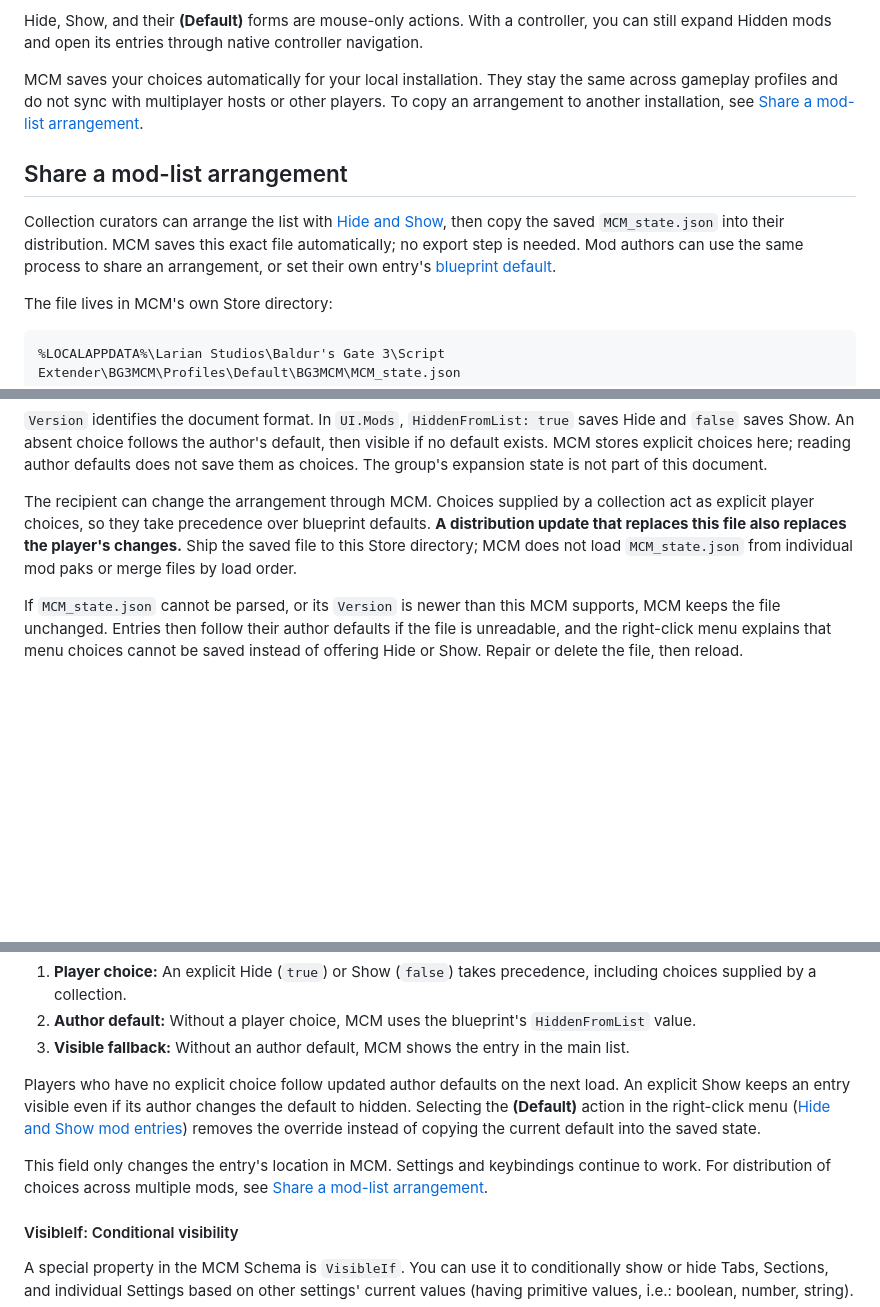
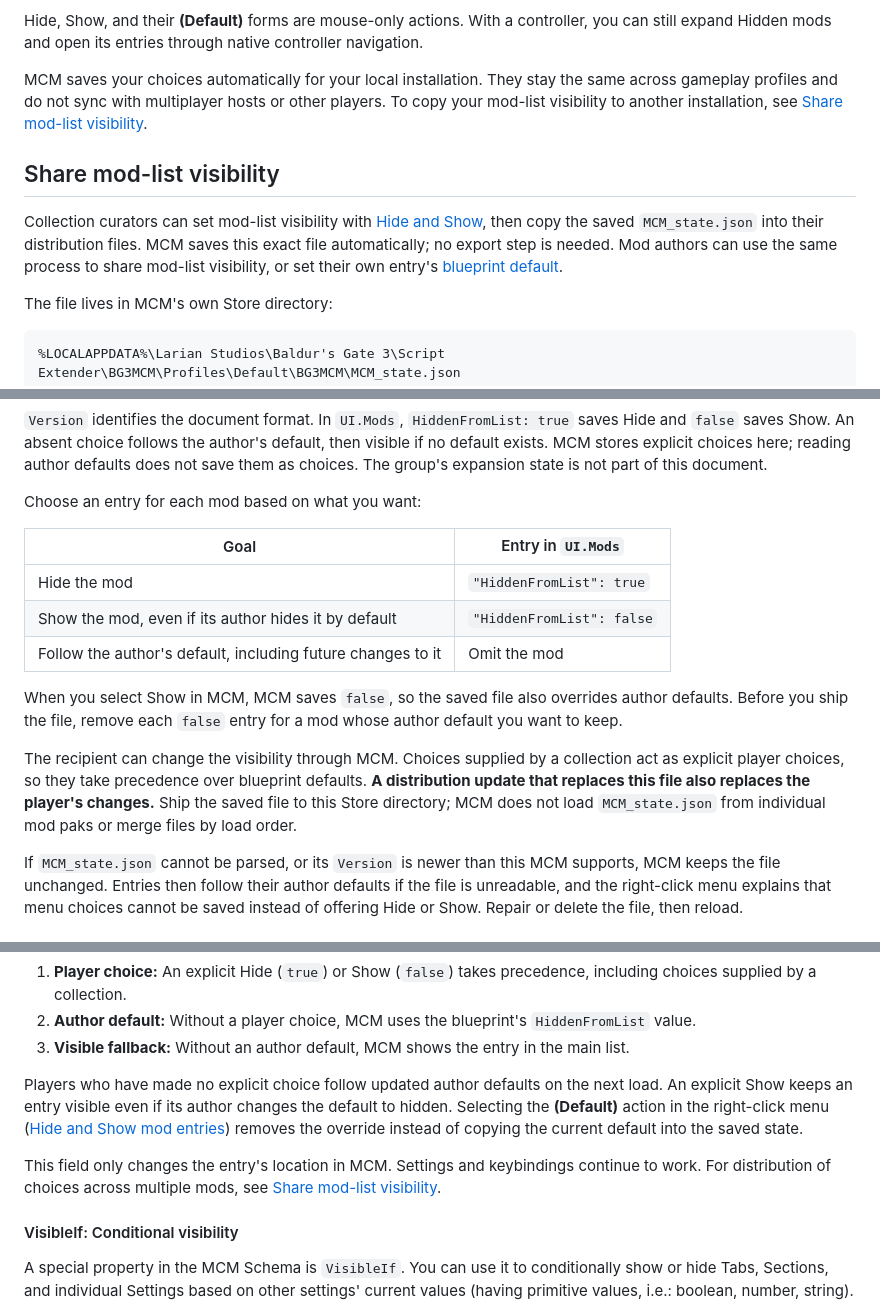
Before and after one commit to AtilioA/BG3-MCM, a Markdown page: wiki.md, 3 parts joined by grey strips. Rendered like a GitHub page; blank space fills up the shorter version.

Commit message:
docs: update UI/visibility section to clarify mod visibility options

```diff
--- a/wiki.md
+++ b/wiki.md
@@ -112,11 +112,11 @@ The right-click menu offers one action: Hide or Show. When that action matches t
 
 Hide, Show, and their **(Default)** forms are mouse-only actions. With a controller, you can still expand Hidden mods and open its entries through native controller navigation.
 
-MCM saves your choices automatically for your local installation. They stay the same across gameplay profiles and do not sync with multiplayer hosts or other players. To copy an arrangement to another installation, see [Share a mod-list arrangement](#share-a-mod-list-arrangement).
+MCM saves your choices automatically for your local installation. They stay the same across gameplay profiles and do not sync with multiplayer hosts or other players. To copy your mod-list visibility to another installation, see [Share mod-list visibility](#share-mod-list-visibility).
 
-## Share a mod-list arrangement
+## Share mod-list visibility
 
-Collection curators can arrange the list with [Hide and Show](#hide-and-show-mod-entries), then copy the saved `MCM_state.json` into their distribution. MCM saves this exact file automatically; no export step is needed. Mod authors can use the same process to share an arrangement, or set their own entry's [blueprint default](#hiddenfromlist-default-mod-list-visibility).
+Collection curators can set mod-list visibility with [Hide and Show](#hide-and-show-mod-entries), then copy the saved `MCM_state.json` into their distribution files. MCM saves this exact file automatically; no export step is needed. Mod authors can use the same process to share mod-list visibility, or set their own entry's [blueprint default](#hiddenfromlist-default-mod-list-visibility).
 
 The file lives in MCM's own Store directory:
 
@@ -143,7 +143,17 @@ The document uses this shape, with each mod's UUID as a key under `UI.Mods`:
 
 `Version` identifies the document format. In `UI.Mods`, `HiddenFromList: true` saves Hide and `false` saves Show. An absent choice follows the author's default, then visible if no default exists. MCM stores explicit choices here; reading author defaults does not save them as choices. The group's expansion state is not part of this document.
 
-The recipient can change the arrangement through MCM. Choices supplied by a collection act as explicit player choices, so they take precedence over blueprint defaults. **A distribution update that replaces this file also replaces the player's changes.** Ship the saved file to this Store directory; MCM does not load `MCM_state.json` from individual mod paks or merge files by load order.
+Choose an entry for each mod based on what you want:
+
+| Goal | Entry in `UI.Mods` |
+| --- | --- |
+| Hide the mod | `"HiddenFromList": true` |
+| Show the mod, even if its author hides it by default | `"HiddenFromList": false` |
+| Follow the author's default, including future changes to it | Omit the mod |
+
+When you select Show in MCM, MCM saves `false`, so the saved file also overrides author defaults. Before you ship the file, remove each `false` entry for a mod whose author default you want to keep.
+
+The recipient can change the visibility through MCM. Choices supplied by a collection act as explicit player choices, so they take precedence over blueprint defaults. **A distribution update that replaces this file also replaces the player's changes.** Ship the saved file to this Store directory; MCM does not load `MCM_state.json` from individual mod paks or merge files by load order.
 
 If `MCM_state.json` cannot be parsed, or its `Version` is newer than this MCM supports, MCM keeps the file unchanged. Entries then follow their author defaults if the file is unreadable, and the right-click menu explains that menu choices cannot be saved instead of offering Hide or Show. Repair or delete the file, then reload.
 
@@ -331,9 +341,9 @@ MCM resolves mod-list visibility in this order:
 2. **Author default:** Without a player choice, MCM uses the blueprint's `HiddenFromList` value.
 3. **Visible fallback:** Without an author default, MCM shows the entry in the main list.
 
-Players who have no explicit choice follow updated author defaults on the next load. An explicit Show keeps an entry visible even if its author changes the default to hidden. Selecting the **(Default)** action in the right-click menu ([Hide and Show mod entries](#hide-and-show-mod-entries)) removes the override instead of copying the current default into the saved state.
+Players who have made no explicit choice follow updated author defaults on the next load. An explicit Show keeps an entry visible even if its author changes the default to hidden. Selecting the **(Default)** action in the right-click menu ([Hide and Show mod entries](#hide-and-show-mod-entries)) removes the override instead of copying the current default into the saved state.
 
-This field only changes the entry's location in MCM. Settings and keybindings continue to work. For distribution of choices across multiple mods, see [Share a mod-list arrangement](#share-a-mod-list-arrangement).
+This field only changes the entry's location in MCM. Settings and keybindings continue to work. For distribution of choices across multiple mods, see [Share mod-list visibility](#share-mod-list-visibility).
 
 #### VisibleIf: Conditional visibility
 
```
Also changed, not shown: other parts of wiki.md (+3 -3 lines).
